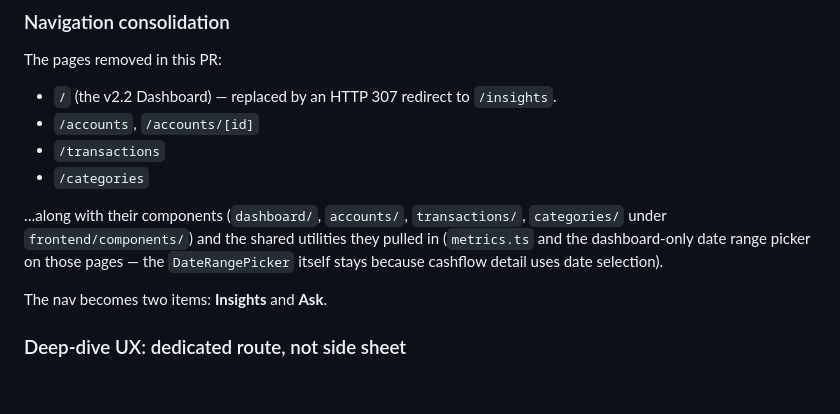
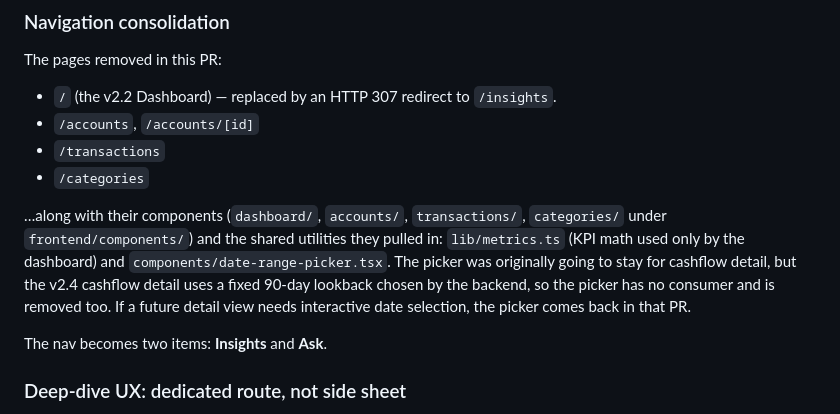
Before and after one commit to majedal01/homelab, a Markdown page: ynab_insights/DESIGN.md, the part around the change. Rendered like a GitHub page; blank space fills up the shorter version.

```diff
--- a/ynab_insights/DESIGN.md
+++ b/ynab_insights/DESIGN.md
@@ -643,9 +643,12 @@ The pages removed in this PR:
 
 …along with their components (`dashboard/`, `accounts/`,
 `transactions/`, `categories/` under `frontend/components/`) and the
-shared utilities they pulled in (`metrics.ts` and the dashboard-only
-date range picker on those pages — the `DateRangePicker` itself stays
-because cashflow detail uses date selection).
+shared utilities they pulled in: `lib/metrics.ts` (KPI math used only
+by the dashboard) and `components/date-range-picker.tsx`. The picker
+was originally going to stay for cashflow detail, but the v2.4 cashflow
+detail uses a fixed 90-day lookback chosen by the backend, so the
+picker has no consumer and is removed too. If a future detail view
+needs interactive date selection, the picker comes back in that PR.
 
 The nav becomes two items: **Insights** and **Ask**.
 
```
Also changed, not shown: README.md (+1 -1 lines).
